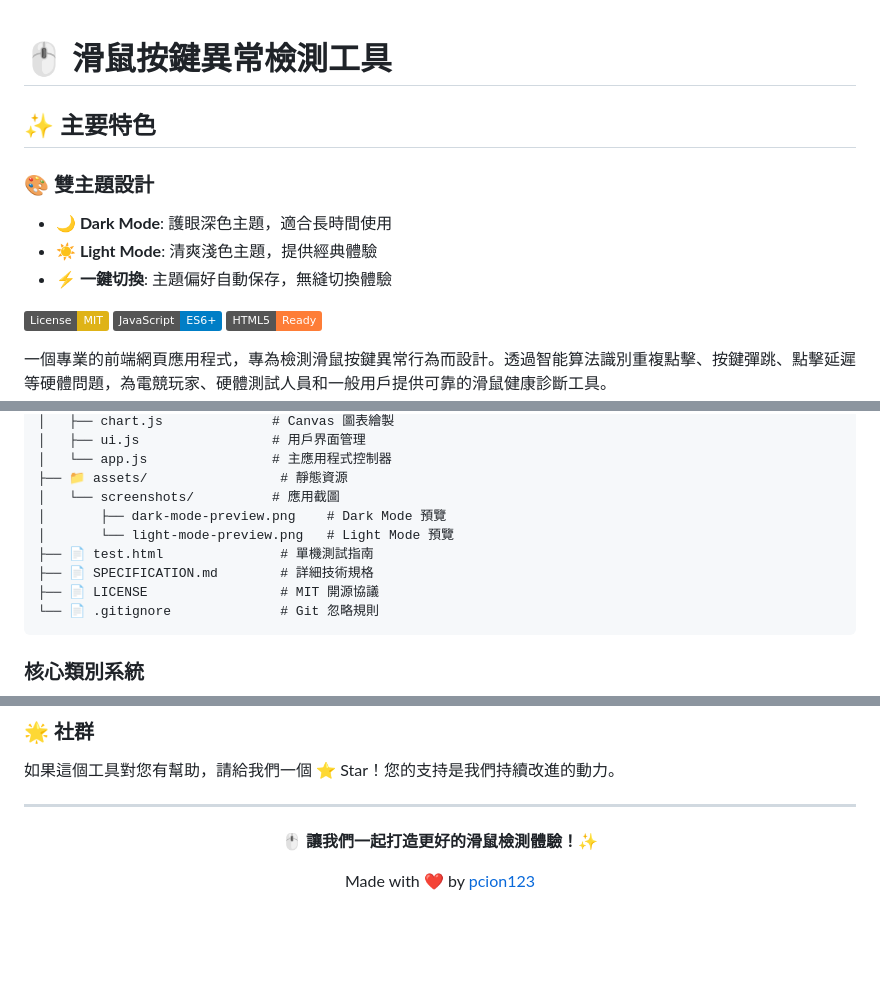
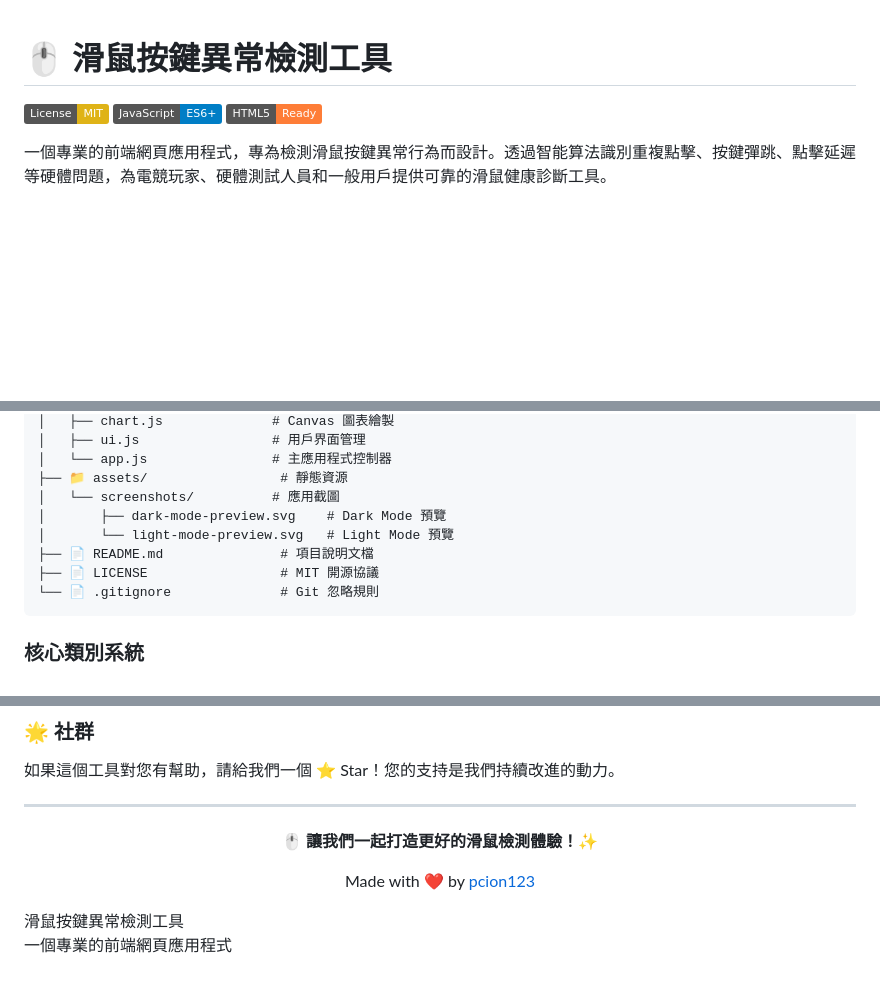
Before and after one commit to pcion123/mouseclicktest, a Markdown page: README.md, 3 parts joined by grey strips. GitHub-like rendering; badges without logos; blank space fills up the shorter version.

Commit message:
docs: 修正說明文件與目錄結構錯誤
修正部分標題符號錯誤與遺漏，統一雙主題介紹內容。
更新預覽截圖副檔名為 svg，並修正檔案名稱敘述。
調整、簡化快速開始等描述，使結構更清楚，移除重複或過時資訊。

改善說明文件易讀性，確保資訊完整正確。

````diff
--- a/README.md
+++ b/README.md
@@ -1,11 +1,4 @@
 # 🖱️ 滑鼠按鍵異常檢測工具
-
-## ✨ 主要特色
-
-### 🎨 雙主題設計
-- **🌙 Dark Mode**: 護眼深色主題，適合長時間使用
-- **☀️ Light Mode**: 清爽淺色主題，提供經典體驗
-- **⚡ 一鍵切換**: 主題偏好自動保存，無縫切換體驗
 
 [![License: MIT](https://img.shields.io/badge/License-MIT-yellow.svg)](https://opensource.org/licenses/MIT)
 [![JavaScript](https://img.shields.io/badge/JavaScript-ES6+-blue.svg)](https://developer.mozilla.org/en-US/docs/Web/JavaScript)
@@ -159,10 +151,9 @@ mouseclicktest/
 │   └── app.js                # 主應用程式控制器
 ├── 📁 assets/                 # 靜態資源
 │   └── screenshots/          # 應用截圖
-│       ├── dark-mode-preview.png    # Dark Mode 預覽
-│       └── light-mode-preview.png   # Light Mode 預覽
-├── 📄 test.html               # 單機測試指南
-├── 📄 SPECIFICATION.md        # 詳細技術規格
+│       ├── dark-mode-preview.svg    # Dark Mode 預覽
+│       └── light-mode-preview.svg   # Light Mode 預覽
+├── 📄 README.md               # 項目說明文檔
 ├── 📄 LICENSE                 # MIT 開源協議
 └── 📄 .gitignore              # Git 忽略規則
 ```
@@ -353,4 +344,6 @@ git push origin feature/your-feature-name
 
 Made with ❤️ by [pcion123](https://github.com/pcion123)
 
-</div>
+</div>滑鼠按鍵異常檢測工具
+
+一個專業的前端網頁應用程式
````
Also changed, not shown: other parts of README.md (+3 -4 lines).
